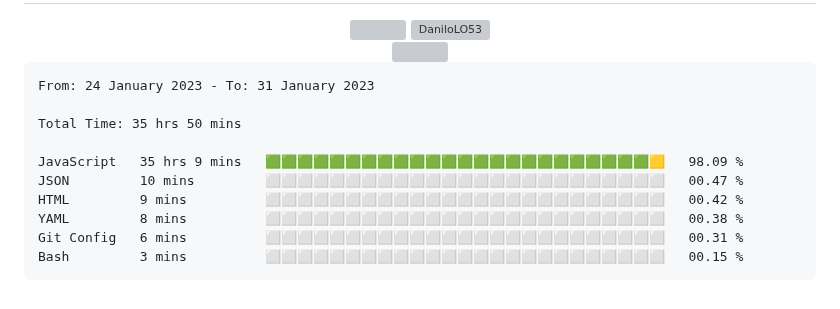
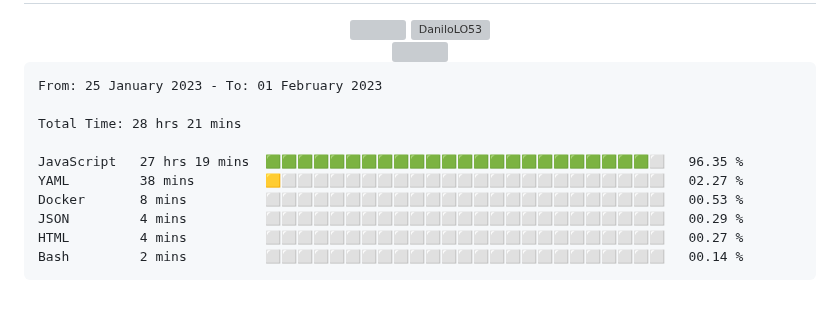
Before and after one commit to DaniloLO53/DaniloLO53, a Markdown page: README.md, the part around the change. Rendered like a GitHub page; grey boxes are pictures that could not be loaded.

Commit message:
Updated waka-readme graph with new metrics

````diff
--- a/README.md
+++ b/README.md
@@ -89,16 +89,16 @@
 <!--START_SECTION:waka-->
 
 ```text
-From: 24 January 2023 - To: 31 January 2023
+From: 25 January 2023 - To: 01 February 2023
 
-Total Time: 35 hrs 50 mins
+Total Time: 28 hrs 21 mins
 
-JavaScript   35 hrs 9 mins   🟩🟩🟩🟩🟩🟩🟩🟩🟩🟩🟩🟩🟩🟩🟩🟩🟩🟩🟩🟩🟩🟩🟩🟩🟨   98.09 %
-JSON         10 mins         ⬜⬜⬜⬜⬜⬜⬜⬜⬜⬜⬜⬜⬜⬜⬜⬜⬜⬜⬜⬜⬜⬜⬜⬜⬜   00.47 %
-HTML         9 mins          ⬜⬜⬜⬜⬜⬜⬜⬜⬜⬜⬜⬜⬜⬜⬜⬜⬜⬜⬜⬜⬜⬜⬜⬜⬜   00.42 %
-YAML         8 mins          ⬜⬜⬜⬜⬜⬜⬜⬜⬜⬜⬜⬜⬜⬜⬜⬜⬜⬜⬜⬜⬜⬜⬜⬜⬜   00.38 %
-Git Config   6 mins          ⬜⬜⬜⬜⬜⬜⬜⬜⬜⬜⬜⬜⬜⬜⬜⬜⬜⬜⬜⬜⬜⬜⬜⬜⬜   00.31 %
-Bash         3 mins          ⬜⬜⬜⬜⬜⬜⬜⬜⬜⬜⬜⬜⬜⬜⬜⬜⬜⬜⬜⬜⬜⬜⬜⬜⬜   00.15 %
+JavaScript   27 hrs 19 mins  🟩🟩🟩🟩🟩🟩🟩🟩🟩🟩🟩🟩🟩🟩🟩🟩🟩🟩🟩🟩🟩🟩🟩🟩⬜   96.35 %
+YAML         38 mins         🟨⬜⬜⬜⬜⬜⬜⬜⬜⬜⬜⬜⬜⬜⬜⬜⬜⬜⬜⬜⬜⬜⬜⬜⬜   02.27 %
+Docker       8 mins          ⬜⬜⬜⬜⬜⬜⬜⬜⬜⬜⬜⬜⬜⬜⬜⬜⬜⬜⬜⬜⬜⬜⬜⬜⬜   00.53 %
+JSON         4 mins          ⬜⬜⬜⬜⬜⬜⬜⬜⬜⬜⬜⬜⬜⬜⬜⬜⬜⬜⬜⬜⬜⬜⬜⬜⬜   00.29 %
+HTML         4 mins          ⬜⬜⬜⬜⬜⬜⬜⬜⬜⬜⬜⬜⬜⬜⬜⬜⬜⬜⬜⬜⬜⬜⬜⬜⬜   00.27 %
+Bash         2 mins          ⬜⬜⬜⬜⬜⬜⬜⬜⬜⬜⬜⬜⬜⬜⬜⬜⬜⬜⬜⬜⬜⬜⬜⬜⬜   00.14 %
 ```
 
 <!--END_SECTION:waka-->
````
